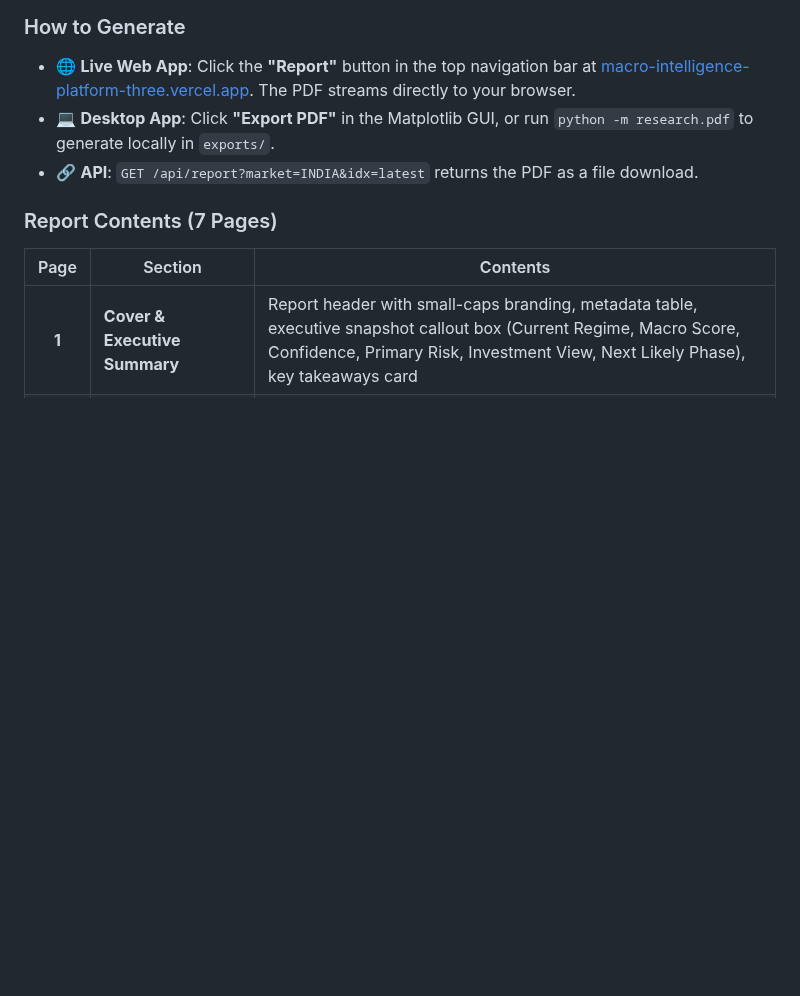
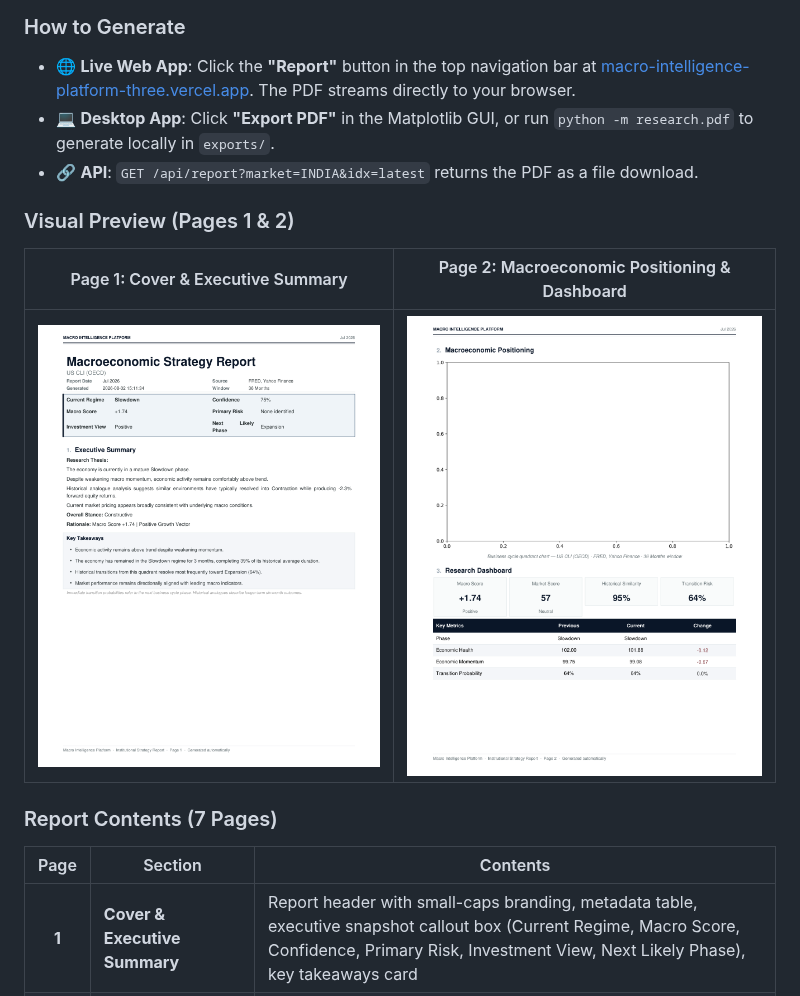
Before and after one commit to VIJNESH200/macro_intelligence_platform, a Markdown page: README.md, the part around the change. Rendered like a GitHub page; pictures changed too: docs/assets/pdf_report_page2.png, docs/assets/pdf_report_preview.png; blank space fills up the shorter version.

Commit message:
feat(pdf): expand Macroeconomic Positioning chart height to natural uncompressed aspect ratio and update README visual preview

```diff
--- a/README.md
+++ b/README.md
@@ -53,6 +53,12 @@ Publication-quality macroeconomic strategy reports modelled on Goldman Sachs, JP
 - 🌐 **Live Web App**: Click the **"Report"** button in the top navigation bar at [macro-intelligence-platform-three.vercel.app](https://macro-intelligence-platform-three.vercel.app/). The PDF streams directly to your browser.
 - 💻 **Desktop App**: Click **"Export PDF"** in the Matplotlib GUI, or run `python -m research.pdf` to generate locally in `exports/`.
 - 🔗 **API**: `GET /api/report?market=INDIA&idx=latest` returns the PDF as a file download.
+
+### Visual Preview (Pages 1 & 2)
+
+| Page 1: Cover & Executive Summary | Page 2: Macroeconomic Positioning & Dashboard |
+| :---: | :---: |
+| ![PDF Strategy Report Page 1](docs/assets/pdf_report_preview.png) | ![PDF Strategy Report Page 2](docs/assets/pdf_report_page2.png) |
 
 ### Report Contents (7 Pages)
 
```
Also changed, not shown: 1 other file.
